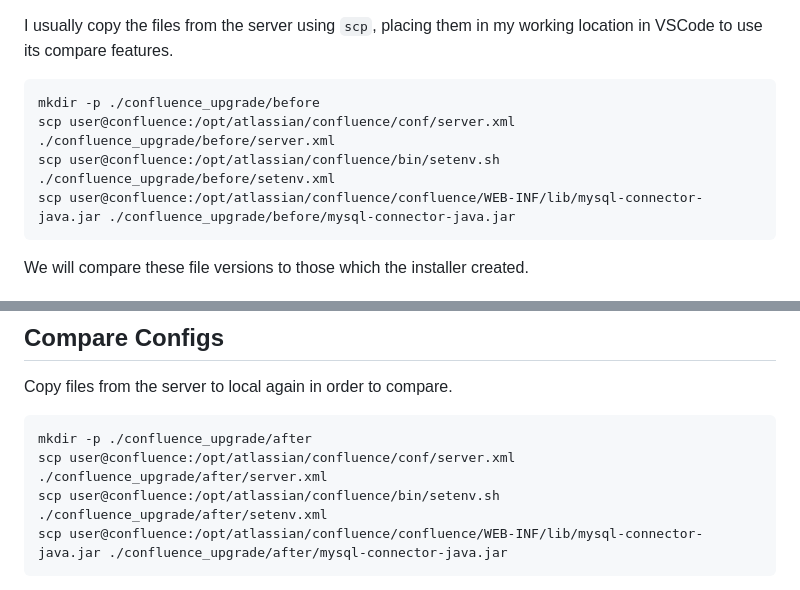
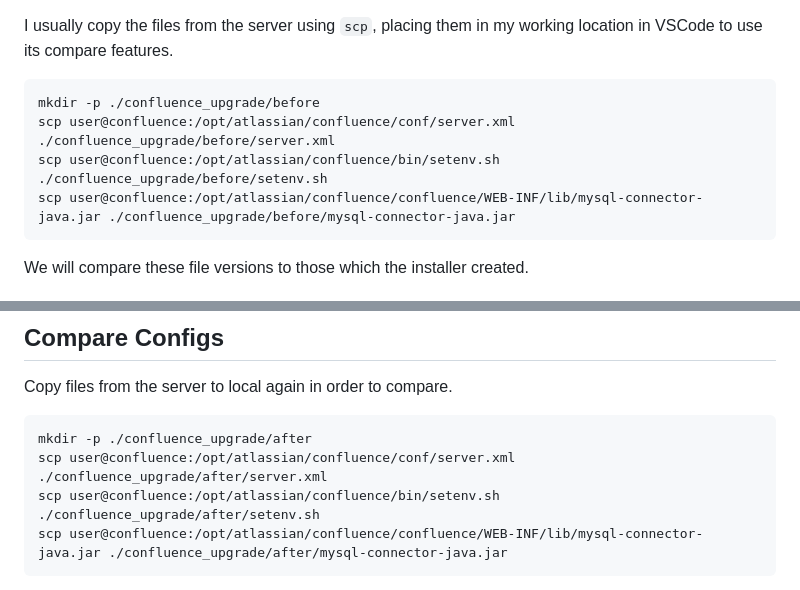
Before and after one commit to jacobfelknor/LSA-Docs, a Markdown page: atlassian/confluence_upgrade.md, 2 parts joined by grey strips. GitHub-like rendering.

Commit message:
typo in extension

````diff
--- a/atlassian/confluence_upgrade.md
+++ b/atlassian/confluence_upgrade.md
@@ -19,7 +19,7 @@ I usually copy the files from the server using `scp`, placing them in my working
 ```bash
 mkdir -p ./confluence_upgrade/before
 scp user@confluence:/opt/atlassian/confluence/conf/server.xml ./confluence_upgrade/before/server.xml
-scp user@confluence:/opt/atlassian/confluence/bin/setenv.sh ./confluence_upgrade/before/setenv.xml
+scp user@confluence:/opt/atlassian/confluence/bin/setenv.sh ./confluence_upgrade/before/setenv.sh
 scp user@confluence:/opt/atlassian/confluence/confluence/WEB-INF/lib/mysql-connector-java.jar ./confluence_upgrade/before/mysql-connector-java.jar
 ```
 
@@ -56,7 +56,7 @@ Copy files from the server to local again in order to compare.
 ```bash
 mkdir -p ./confluence_upgrade/after
 scp user@confluence:/opt/atlassian/confluence/conf/server.xml ./confluence_upgrade/after/server.xml
-scp user@confluence:/opt/atlassian/confluence/bin/setenv.sh ./confluence_upgrade/after/setenv.xml
+scp user@confluence:/opt/atlassian/confluence/bin/setenv.sh ./confluence_upgrade/after/setenv.sh
 scp user@confluence:/opt/atlassian/confluence/confluence/WEB-INF/lib/mysql-connector-java.jar ./confluence_upgrade/after/mysql-connector-java.jar
 ```
 
````
